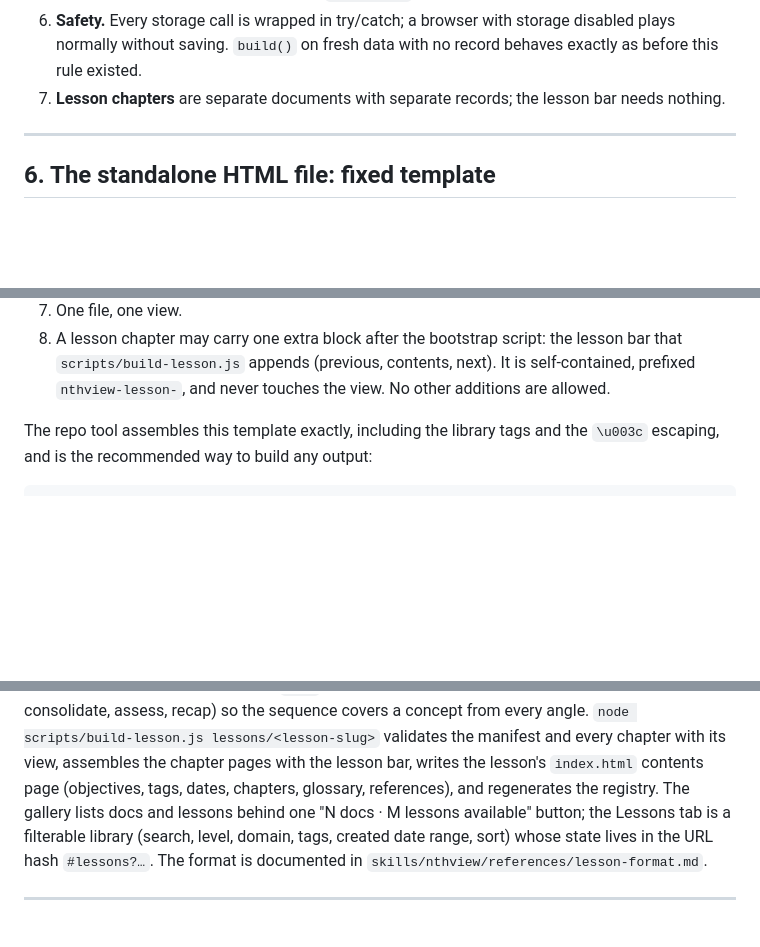
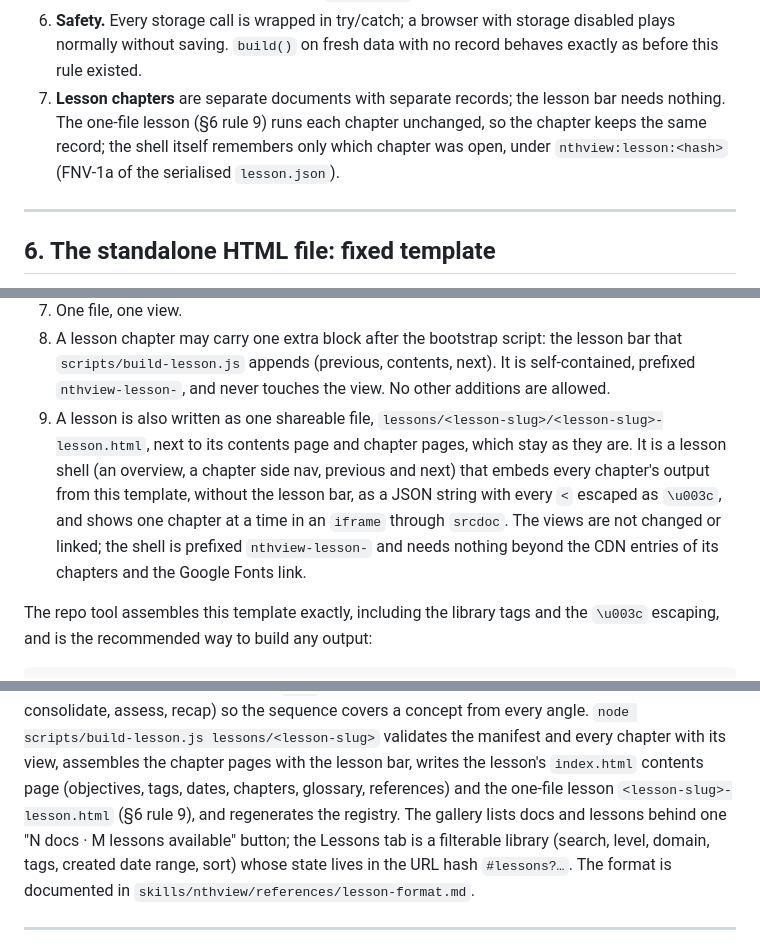
Before and after one commit to patrickp1702/NthView, a Markdown page: AGENTS.md, 3 parts joined by grey strips. Drawn GitHub-style; blank space fills up the shorter version.

Commit message:
AGENTS.md: add the one-file lesson as another way to deliver a lesson
build-lesson.js will also write lessons/<slug>/<slug>-lesson.html: a shell
with an overview, a chapter side nav and previous/next that embeds every
chapter's §6 output and shows one at a time in an iframe. The contents page
and chapter pages stay as they are. The shell remembers the open chapter
under nthview:lesson:<hash>.

Co-Authored-By: Claude Opus 5.5 <noreply@anthropic.com>

```diff
--- a/AGENTS.md
+++ b/AGENTS.md
@@ -669,7 +669,10 @@ Rules:
    storage disabled plays normally without saving. `build()` on fresh data
    with no record behaves exactly as before this rule existed.
 7. **Lesson chapters** are separate documents with separate records; the
-   lesson bar needs nothing.
+   lesson bar needs nothing. The one-file lesson (§6 rule 9) runs each
+   chapter unchanged, so the chapter keeps the same record; the shell itself
+   remembers only which chapter was open, under `nthview:lesson:<hash>`
+   (FNV-1a of the serialised `lesson.json`).
 
 ---
 
@@ -735,6 +738,15 @@ Rules:
    the lesson bar that `scripts/build-lesson.js` appends (previous, contents,
    next). It is self-contained, prefixed `nthview-lesson-`, and never touches
    the view. No other additions are allowed.
+9. A lesson is also written as one shareable file,
+   `lessons/<lesson-slug>/<lesson-slug>-lesson.html`, next to its contents
+   page and chapter pages, which stay as they are. It is a lesson shell (an
+   overview, a chapter side nav, previous and next) that embeds every
+   chapter's output from this template, without the lesson bar, as a JSON
+   string with every `<` escaped as `\u003c`, and shows one chapter at a time
+   in an `iframe` through `srcdoc`. The views are not changed or linked; the
+   shell is prefixed `nthview-lesson-` and needs nothing beyond the CDN
+   entries of its chapters and the Google Fonts link.
 
 The repo tool assembles this template exactly, including the library tags
 and the `\u003c` escaping, and is the recommended way to build any output:
@@ -934,7 +946,8 @@ recap) so the sequence covers a concept from every angle.
 `node scripts/build-lesson.js lessons/<lesson-slug>` validates the manifest
 and every chapter with its view, assembles the chapter pages with the lesson
 bar, writes the lesson's `index.html` contents page (objectives, tags, dates,
-chapters, glossary, references), and regenerates the registry. The gallery
+chapters, glossary, references) and the one-file lesson
+`<lesson-slug>-lesson.html` (§6 rule 9), and regenerates the registry. The gallery
 lists docs and lessons behind one "N docs · M lessons available" button; the
 Lessons tab is a filterable library (search, level, domain, tags, created
 date range, sort) whose state lives in the URL hash `#lessons?…`. The format
```
Also changed, not shown: other parts of AGENTS.md (+3 -2 lines).
